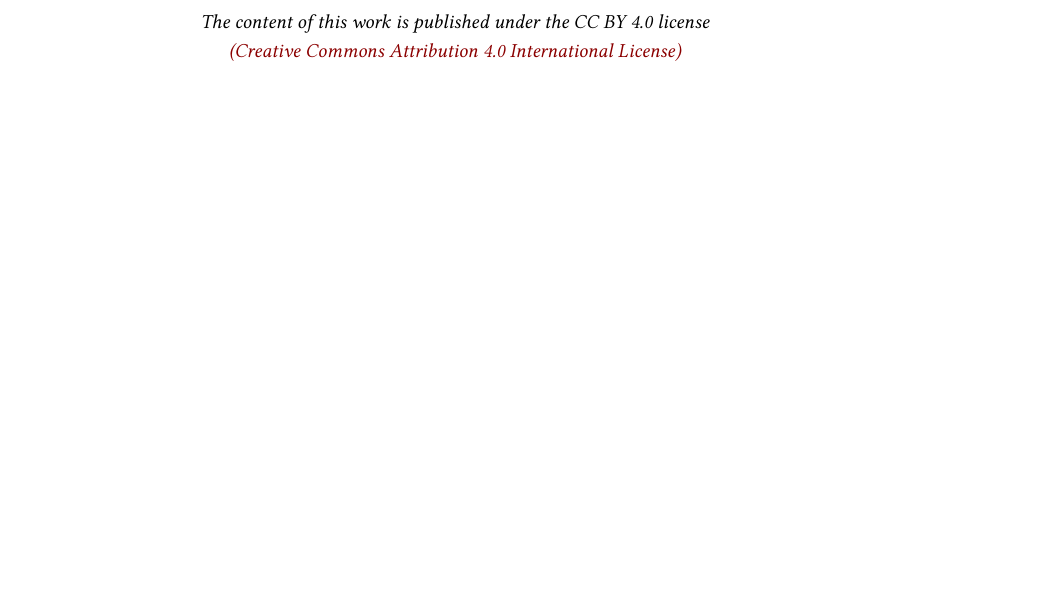
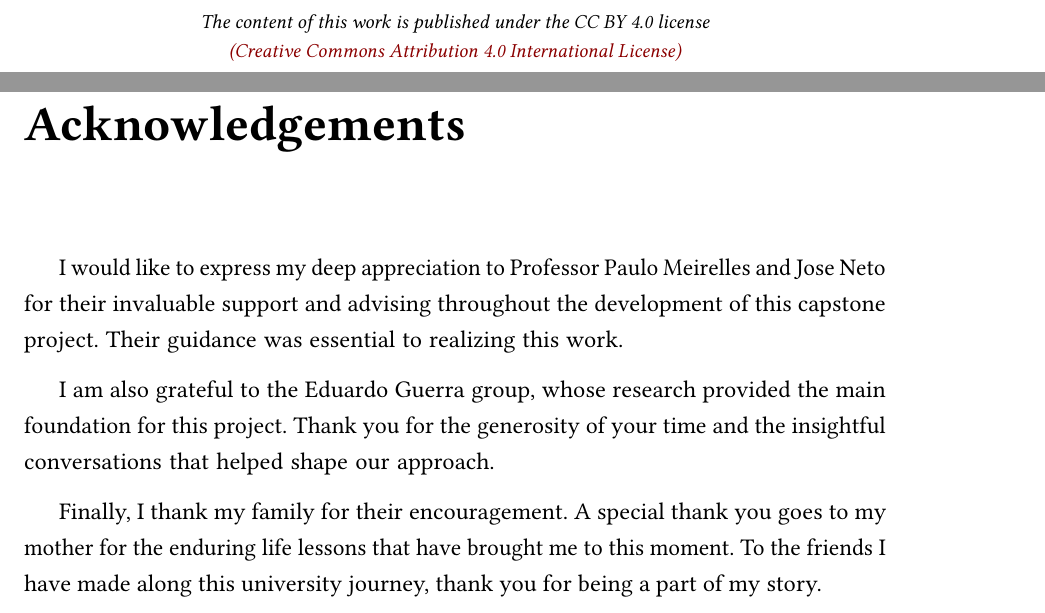
Before and after one commit to cmhpedro/TCC, a LaTeX thesis (tex/tese.tex): part of page 2 of 34 before the commit and two parts of pages 2 and 3 of 35 after it, the two joined at a grey line, cut so that both start at the same text, the shorter picture padded with empty space. Compiled offline with pdfLaTeX.

Commit message:
feat: add acknowledgements

```diff
--- a/tex/tese.tex
+++ b/tex/tese.tex
@@ -110,8 +110,21 @@
 % esta página. A epígrafe, obviamente, é opcional; é possível colocar
 % epígrafes em todos os capítulos. O comando "\chapter*" faz esta seção
 % não ser incluída no sumário.
-% \chapter*{Agradecimentos}
+\chapter*{Acknowledgements}
 % \epigrafe{Do. Or do not. There is no try.}{Mestre Yoda}
+
+I would like to express my deep appreciation to Professor Paulo Meirelles and
+Jose Neto for their invaluable support and advising throughout the development
+of this capstone project. Their guidance was essential to realizing this work.
+
+I am also grateful to the Eduardo Guerra group, whose research provided the
+main foundation for this project. Thank you for the generosity of your time and
+the insightful conversations that helped shape our approach.
+
+Finally, I thank my family for their encouragement. A special thank you goes to
+my mother for the enduring life lessons that have brought me to this moment. To
+the friends I have made along this university journey, thank you for being a
+part of my story.
 
 \input{contents/abstract.tex}
 
```
Also changed, not shown: pdf/tese.pdf.
